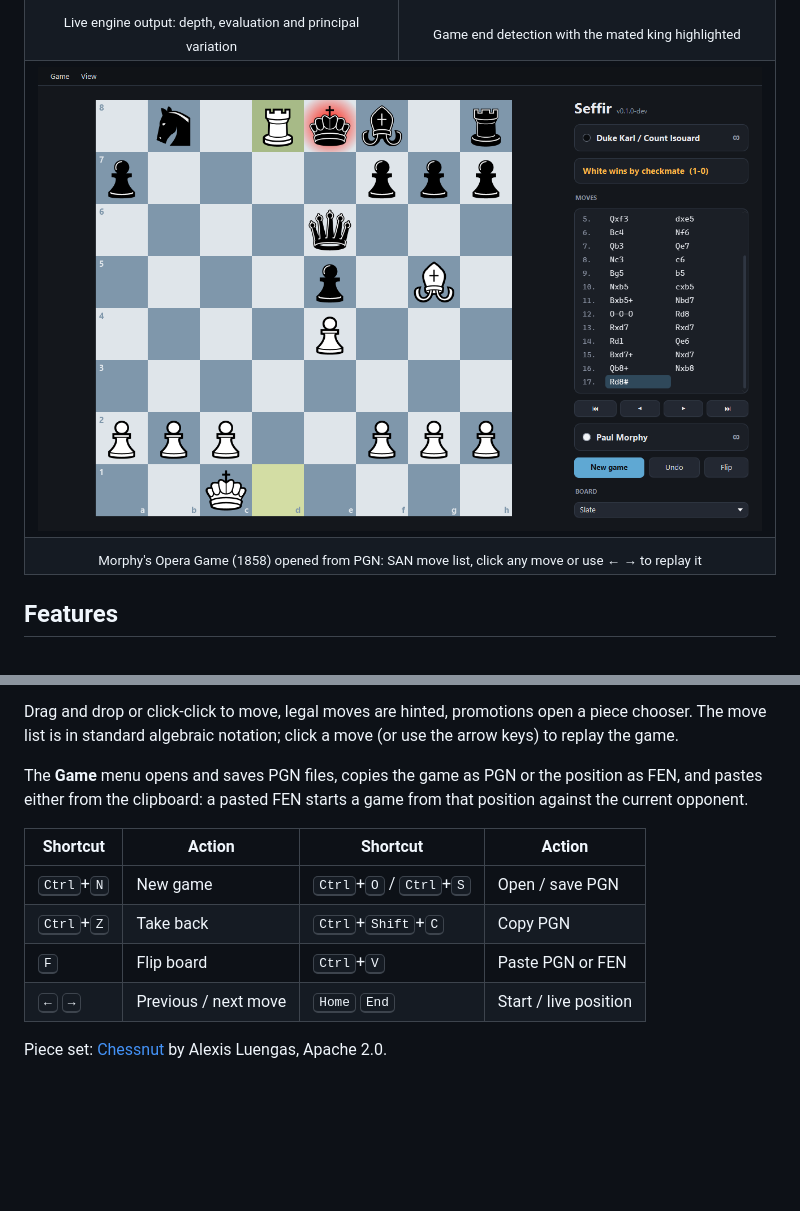
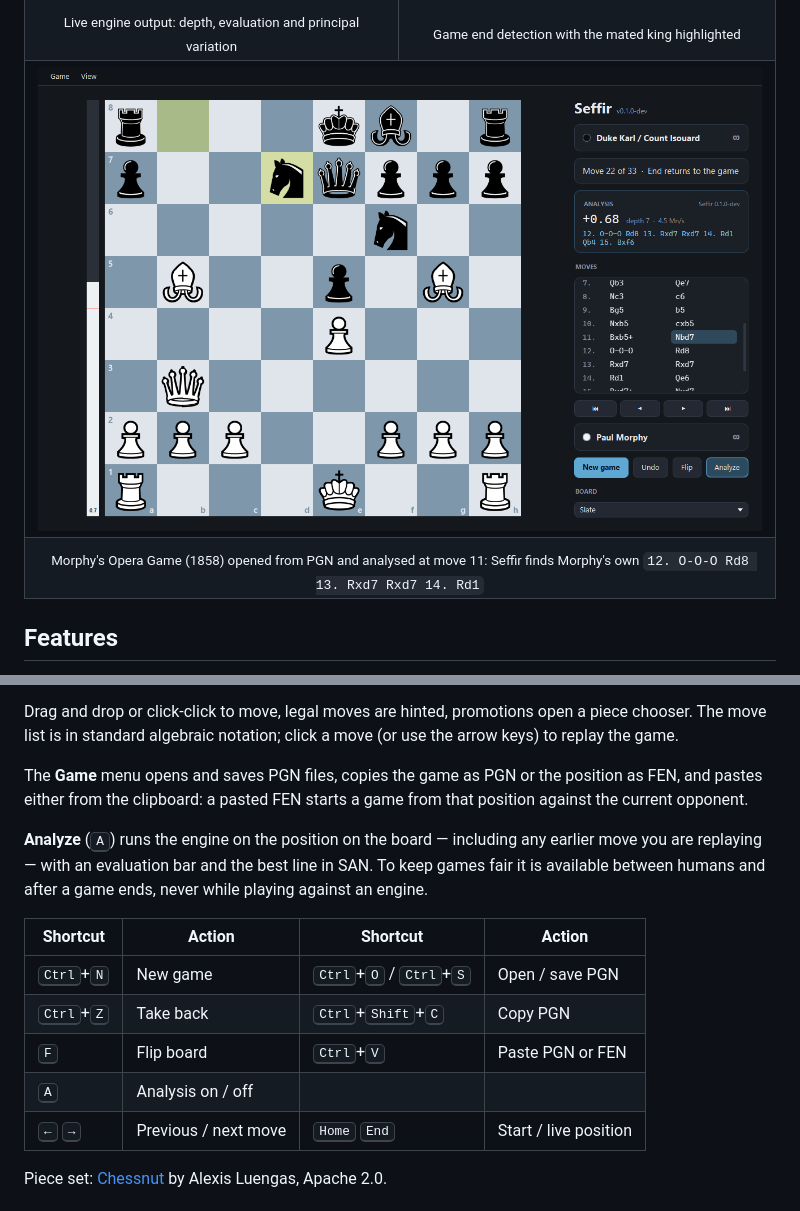
Before and after one commit to Sefirr-dot/Seffir-chess-engine, a Markdown page: README.md, 2 parts joined by grey strips. GitHub-like rendering; pictures changed too: docs/images/analysis.png (added), docs/images/pgn-review.png (deleted); blank space fills up the shorter version.

```diff
--- a/README.md
+++ b/README.md
@@ -19,10 +19,10 @@ A chess engine written from scratch in Java 21, with a native JavaFX desktop GUI
     <td align="center"><sub>Game end detection with the mated king highlighted</sub></td>
   </tr>
   <tr>
-    <td colspan="2"><img src="docs/images/pgn-review.png" alt="Morphy's Opera Game loaded from PGN, SAN move list"></td>
+    <td colspan="2"><img src="docs/images/analysis.png" alt="Analysing Morphy's Opera Game: evaluation bar and best line in SAN"></td>
   </tr>
   <tr>
-    <td colspan="2" align="center"><sub>Morphy's Opera Game (1858) opened from PGN: SAN move list, click any move or use ← → to replay it</sub></td>
+    <td colspan="2" align="center"><sub>Morphy's Opera Game (1858) opened from PGN and analysed at move 11: Seffir finds Morphy's own <code>12. O-O-O Rd8 13. Rxd7 Rxd7 14. Rd1</code></sub></td>
   </tr>
 </table>
 
@@ -72,11 +72,16 @@ standard algebraic notation; click a move (or use the arrow keys) to replay the
 The **Game** menu opens and saves PGN files, copies the game as PGN or the position as FEN, and pastes either from the
 clipboard: a pasted FEN starts a game from that position against the current opponent.
 
+**Analyze** (<kbd>A</kbd>) runs the engine on the position on the board — including any earlier move you are
+replaying — with an evaluation bar and the best line in SAN. To keep games fair it is available between humans and
+after a game ends, never while playing against an engine.
+
 | Shortcut | Action | Shortcut | Action |
 |---|---|---|---|
 | <kbd>Ctrl</kbd>+<kbd>N</kbd> | New game | <kbd>Ctrl</kbd>+<kbd>O</kbd> / <kbd>Ctrl</kbd>+<kbd>S</kbd> | Open / save PGN |
 | <kbd>Ctrl</kbd>+<kbd>Z</kbd> | Take back | <kbd>Ctrl</kbd>+<kbd>Shift</kbd>+<kbd>C</kbd> | Copy PGN |
 | <kbd>F</kbd> | Flip board | <kbd>Ctrl</kbd>+<kbd>V</kbd> | Paste PGN or FEN |
+| <kbd>A</kbd> | Analysis on / off | | |
 | <kbd>←</kbd> <kbd>→</kbd> | Previous / next move | <kbd>Home</kbd> <kbd>End</kbd> | Start / live position |
 
 Piece set: [Chessnut](https://github.com/LexLuengas/chessnut-pieces) by Alexis Luengas, Apache 2.0.
```
Also changed, not shown: docs/ROADMAP.md (+1 -1 lines), 8 other files.
